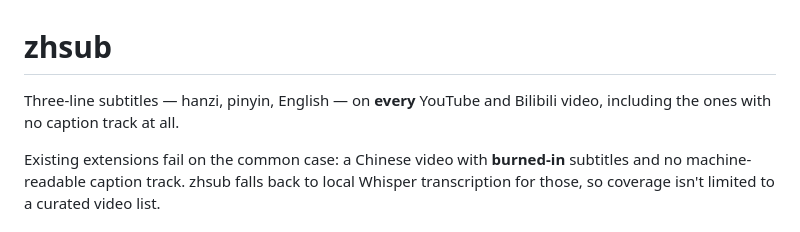
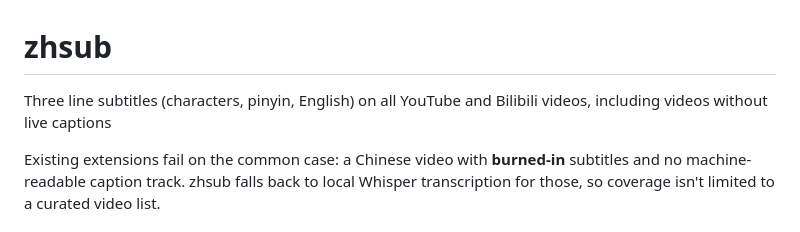
Before and after one commit to vinwiegman/zhsub, a Markdown page: README.md, the part around the change. GitHub-like rendering.

Commit message:
Update README for clarity and formatting

```diff
--- a/README.md
+++ b/README.md
@@ -1,7 +1,6 @@
 # zhsub
 
-Three-line subtitles — hanzi, pinyin, English — on **every** YouTube and Bilibili video,
-including the ones with no caption track at all.
+Three line subtitles (characters, pinyin, English) on all YouTube and Bilibili videos, including videos without live captions
 
 Existing extensions fail on the common case: a Chinese video with **burned-in** subtitles
 and no machine-readable caption track. zhsub falls back to local Whisper transcription for
```
